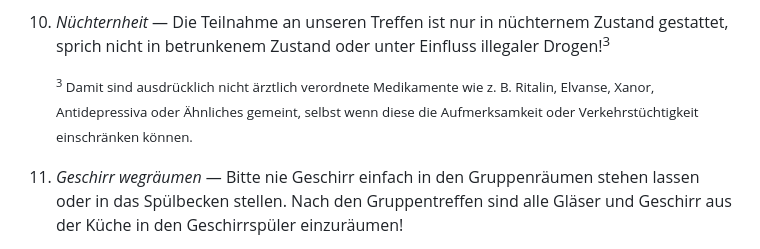
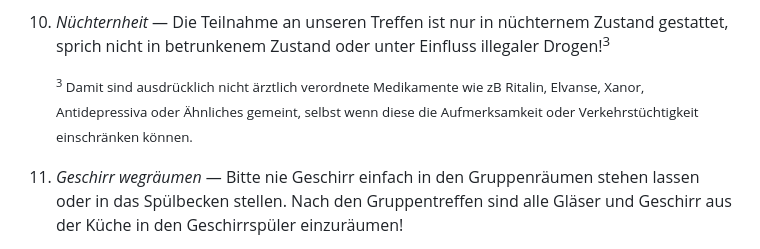
Before and after one commit to transinlinz/transinlinz.github.io, a Markdown page: src/code-of-conduct.md, the part around the change. Drawn GitHub-style.

```diff
--- a/src/code-of-conduct.md
+++ b/src/code-of-conduct.md
@@ -91,9 +91,9 @@ _Stand: 30. Dezember 2025_
 1. <em>Nüchternheit</em> — Die Teilnahme an unseren Treffen ist nur in nüchternem Zustand gestattet,
    sprich nicht in betrunkenem Zustand oder unter Einfluss illegaler Drogen!<sup>3</sup>
 
-   <small><sup>3</sup> Damit sind ausdrücklich nicht ärztlich verordnete Medikamente wie z. B.
-   Ritalin, Elvanse, Xanor, Antidepressiva oder Ähnliches gemeint, selbst wenn diese die
-   Aufmerksamkeit oder Verkehrstüchtigkeit einschränken können.</small>
+   <small><sup>3</sup> Damit sind ausdrücklich nicht ärztlich verordnete Medikamente wie zB Ritalin,
+   Elvanse, Xanor, Antidepressiva oder Ähnliches gemeint, selbst wenn diese die Aufmerksamkeit oder
+   Verkehrstüchtigkeit einschränken können.</small>
 
 1. <em>Geschirr wegräumen</em> — Bitte nie Geschirr einfach in den Gruppenräumen stehen lassen oder
    in das Spülbecken stellen. Nach den Gruppentreffen sind alle Gläser und Geschirr aus der Küche in
```
Also changed, not shown: src/wiki.md (+6 -6 lines).
